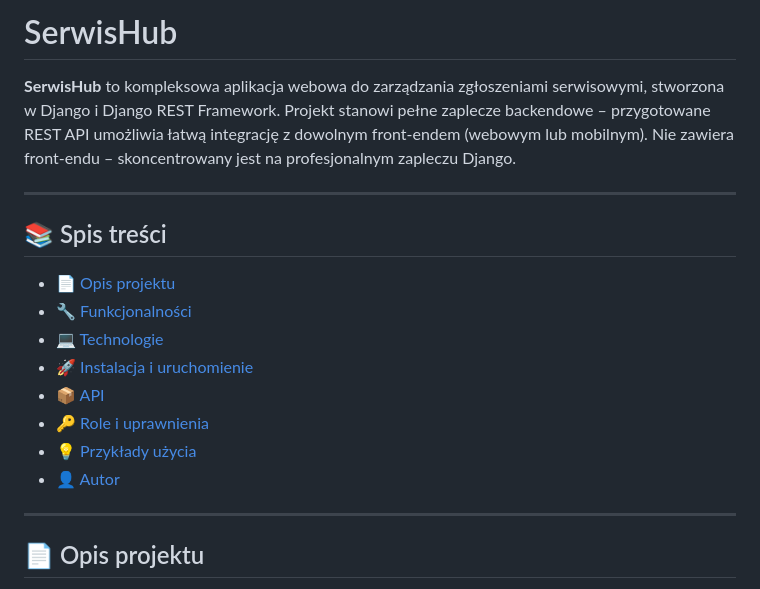
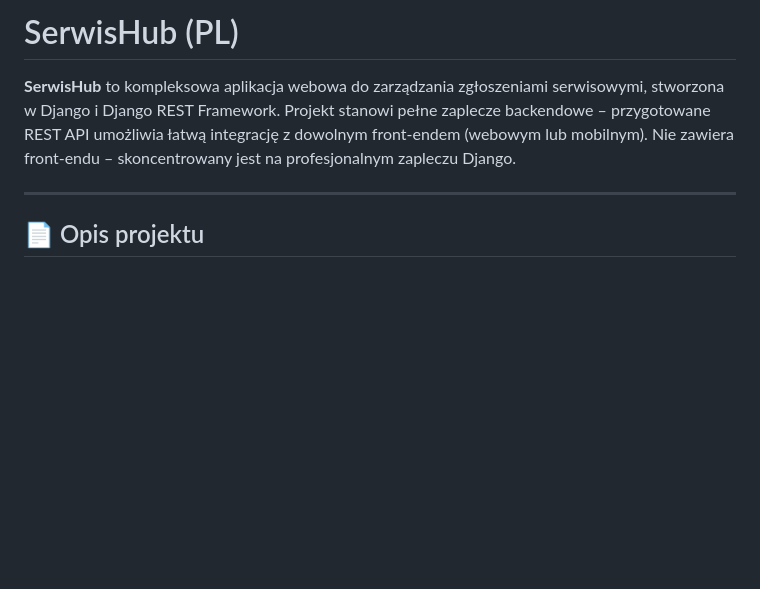
Before and after one commit to michu1810/Portfolio, a Markdown page: django-serwishub/README.md, the part around one of its changes. Drawn GitHub-style; blank space fills up the shorter version.

```diff
--- a/django-serwishub/README.md
+++ b/django-serwishub/README.md
@@ -1,18 +1,6 @@
-# SerwisHub
+# SerwisHub (PL)
 
 **SerwisHub** to kompleksowa aplikacja webowa do zarządzania zgłoszeniami serwisowymi, stworzona w Django i Django REST Framework. Projekt stanowi pełne zaplecze backendowe – przygotowane REST API umożliwia łatwą integrację z dowolnym front-endem (webowym lub mobilnym). Nie zawiera front-endu – skoncentrowany jest na profesjonalnym zapleczu Django.
-
----
-
-## 📚 Spis treści
-- [📄 Opis projektu](#-opis-projektu)
-- [🔧 Funkcjonalności](#-funkcjonalności)
-- [💻 Technologie](#-technologie)
-- [🚀 Instalacja i uruchomienie](#-instalacja-i-uruchomienie)
-- [📦 API](#-api)
-- [🔑 Role i uprawnienia](#-role-i-uprawnienia)
-- [💡 Przykłady użycia](#-przykłady-użycia)
-- [👤 Autor](#-autor)
 
 ---
 
```
Also changed, not shown: other parts of django-serwishub/README.md (+151 -0 lines).
